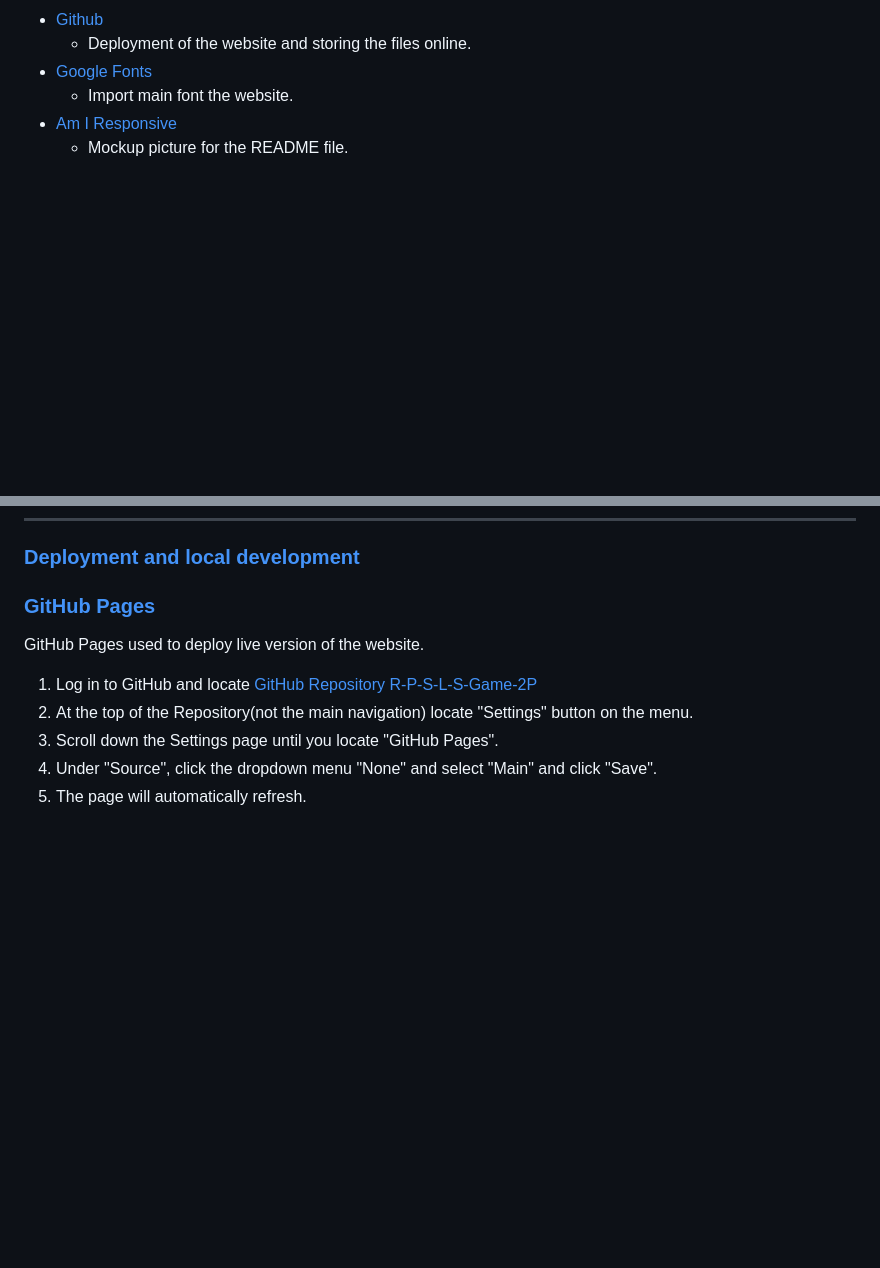
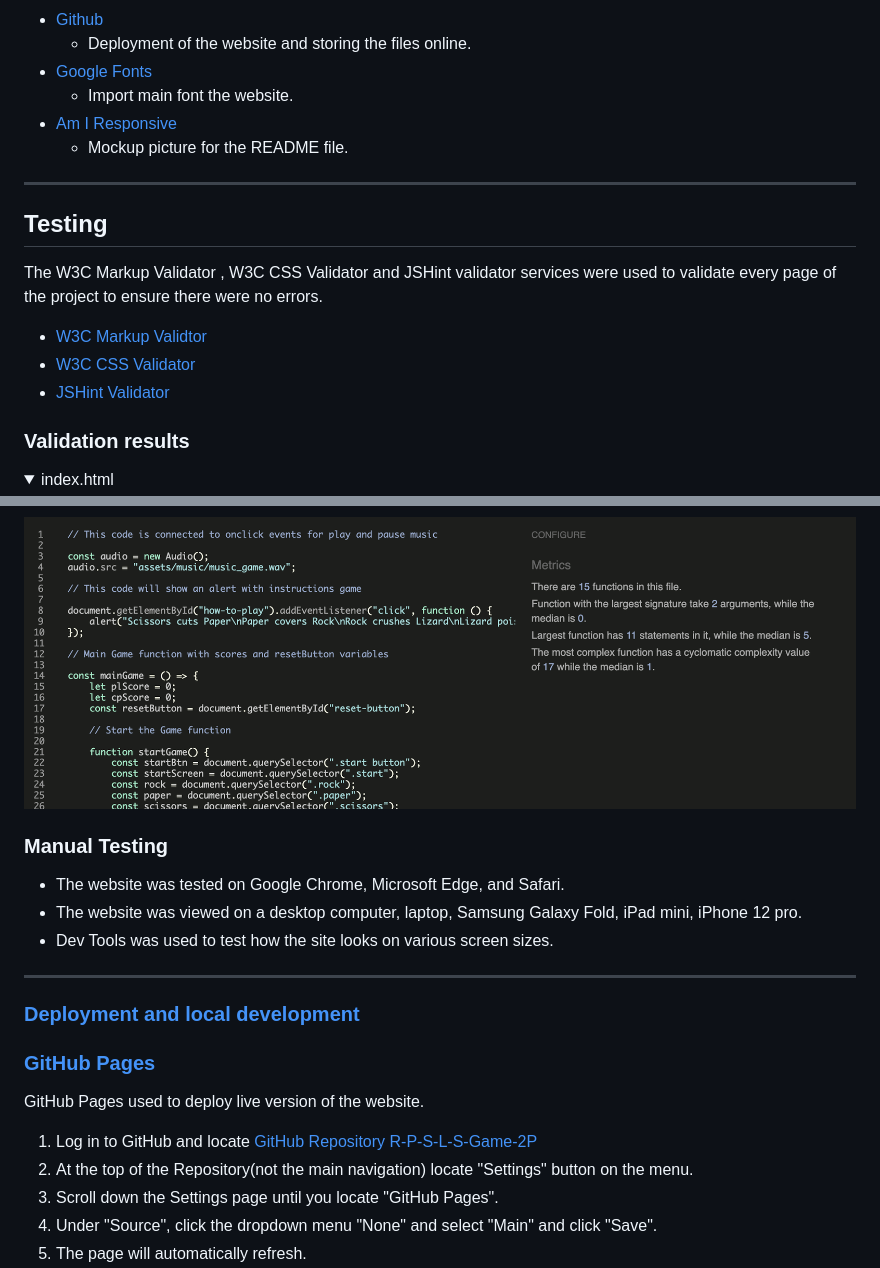
Before and after one commit to t0tacci0/R-P-S-L-S-Game-2P, a Markdown page: README.md, 2 parts joined by grey strips. Drawn GitHub-style; pictures changed too: assets/images/readme_screenshots/script_validation.png (added); folded sections open; blank space fills up the shorter version.

Commit message:
readme:Add validation result section

```diff
--- a/README.md
+++ b/README.md
@@ -69,3 +69,17 @@ invented by Sam Kass with Karen Bryla, as "Rock Paper Scissors Spock Lizard".
 
 ---
 
+## Testing
+
+The W3C Markup Validator , W3C CSS Validator and JSHint validator services were used to validate every page of the project to ensure there were no errors.
+
+- [W3C Markup Validtor](https://validator.w3.org/)
+- [W3C CSS Validator](https://jigsaw.w3.org/css-validator/)
+- [JSHint Validator](https://jshint.com/)
+
+### Validation results
+
+<details>
+<summary>index.html
+</summary>
+
@@ -72,3 +100,14 @@ invented by Sam Kass with Karen Bryla, as "Rock Paper Scissors Spock Lizard".
+![Javascript validation result](assets/images/readme_screenshots/script_validation.png)
+</details>
+
+### Manual Testing
+
+- The website was tested on Google Chrome, Microsoft Edge, and Safari.
+- The website was viewed on a desktop computer, laptop, Samsung Galaxy Fold, iPad mini, iPhone 12 pro.
+- Dev Tools was used to test how the site looks on various screen sizes.
+
+---
+
 ### [Deployment and local development](#deployment-and-local-development-1)
 
 ### [GitHub Pages](#github-pages)
```
Also changed, not shown: other parts of README.md (+14 -0 lines), assets/images/readme_screenshots/index_validation.png (added), assets/images/readme_screenshots/style_validation.png (added).
